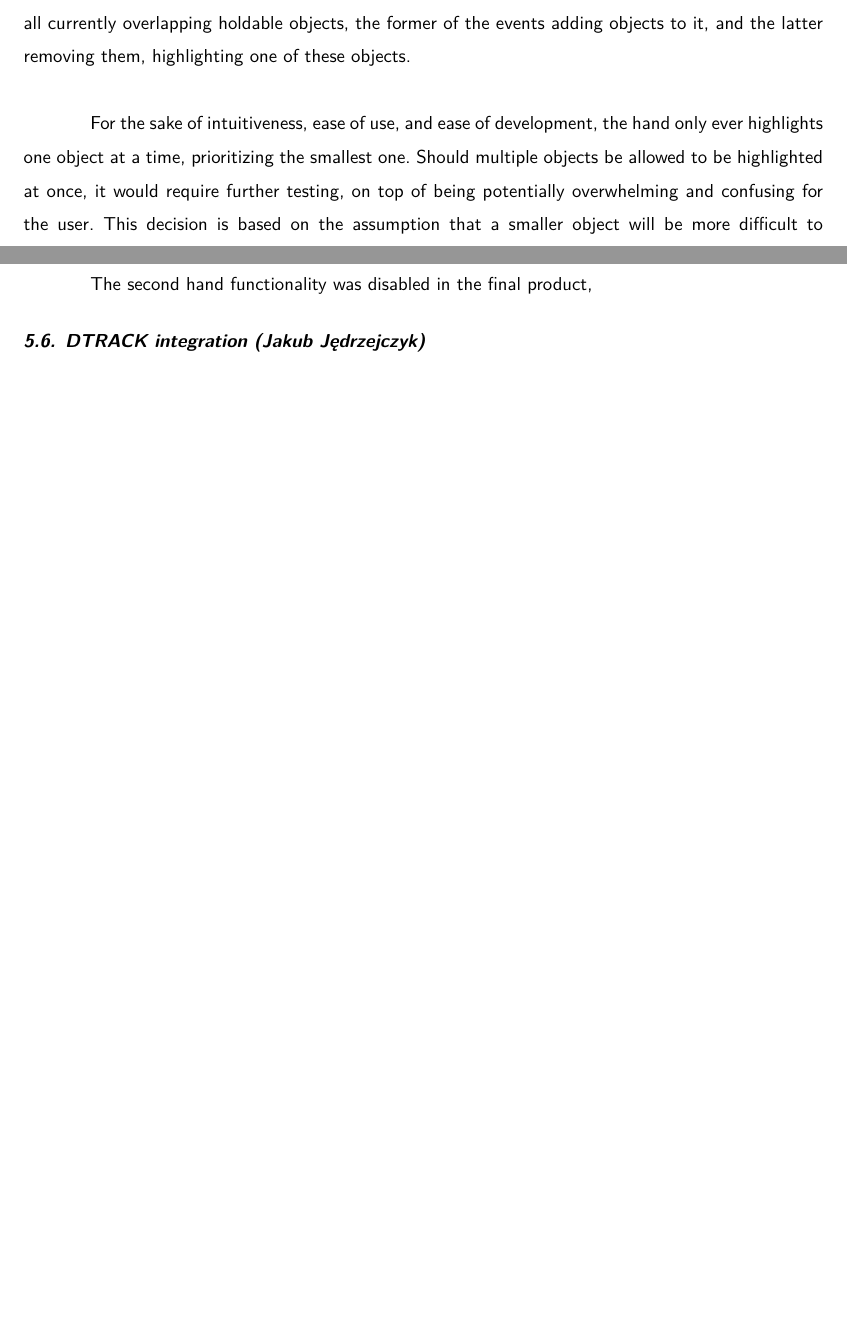
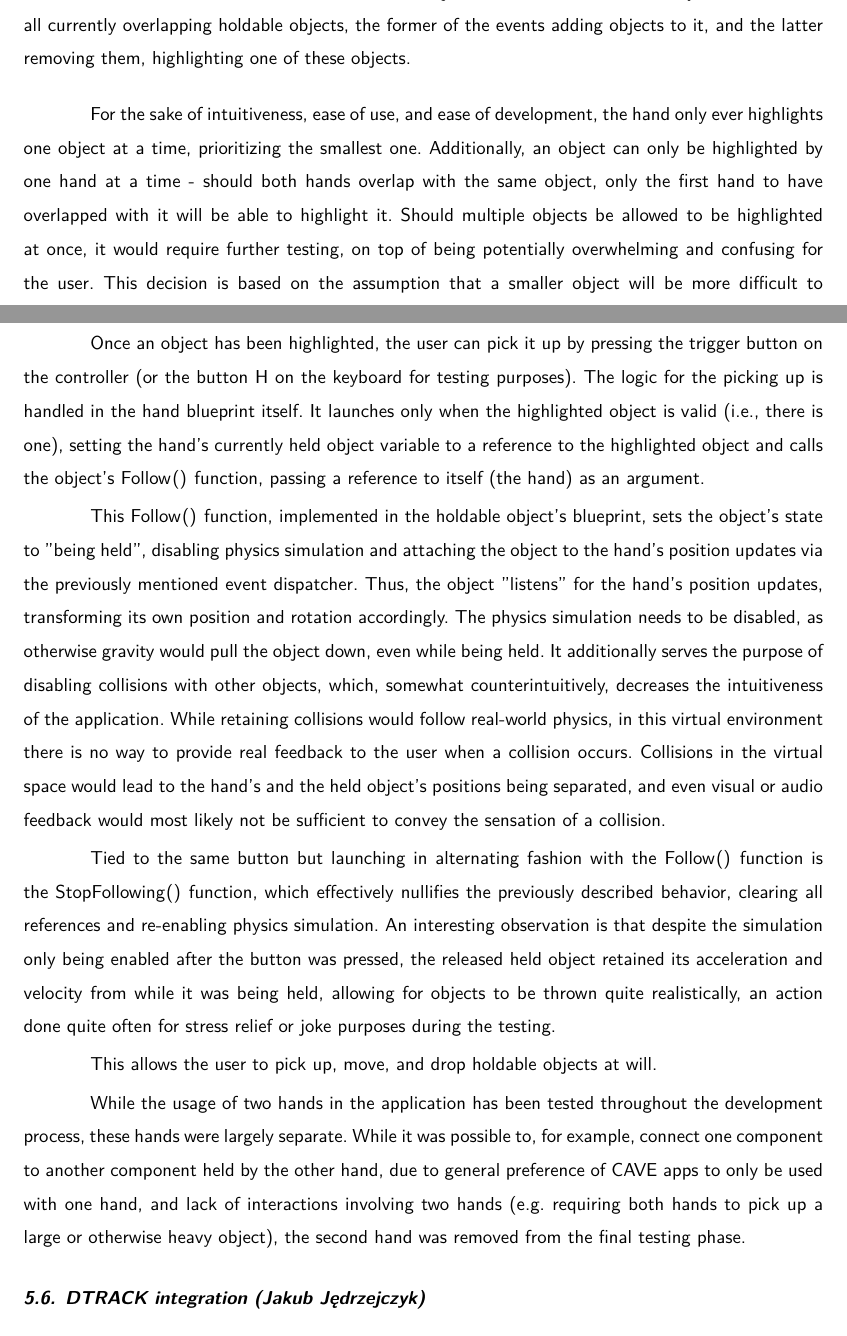
Before and after one commit to dopp1e/diploma, a LaTeX thesis (main.tex, which reads Chapters/ImplementationSubchapters/ObjectHolding.tex): two parts of pages 43 and 45 of 55 before the commit and two parts of pages 43 and 45 of 56 after it, joined at a grey line, cut so that both start at the same text, the shorter picture padded with empty space. Compiled offline with LuaLaTeX.

Commit message:
feat: finish object holding

```diff
--- a/Chapters/ImplementationSubchapters/ObjectHolding.tex
+++ b/Chapters/ImplementationSubchapters/ObjectHolding.tex
@@ -34,6 +34,7 @@ The hand most notably makes use of the \lstinline[language=C]|OnActorBeginOverla
 The hand includes an array of references to all currently overlapping holdable objects, the former of the events adding objects to it, and the latter removing them, highlighting one of these objects.
 
 For the sake of intuitiveness, ease of use, and ease of development, the hand only ever highlights one object at a time, prioritizing the smallest one.
+Additionally, an object can only be highlighted by one hand at a time - should both hands overlap with the same object, only the first hand to have overlapped with it will be able to highlight it.
 Should multiple objects be allowed to be highlighted at once, it would require further testing, on top of being potentially overwhelming and confusing for the user.
 This decision is based on the assumption that a smaller object will be more difficult to pick, particularly in a tight environment, which is often encountered when building a PC due to the components' sizes.
 Should the user instead mean to pick up a larger object, it should be relatively easy to find a spot where it is not overlapping with any smaller objects.
@@ -76,4 +77,21 @@ To combat this issue, after being converted to quaternions, the two quaternions
 As multiplication of quaternions is not commutative \cite{kuipers1999quaternions}, it's important to note which quaternion is conjugated.
 With quaternion multiplication being equal to the composition of rotations \cite{kuipers1999quaternions}, and the latter of the two angles being inverted, the resulting quaternion effectively represents the difference between the two rotations, at which point it is converted back to Euler angles to be stored and used again in the next cycle.
 
-The second hand functionality was disabled in the final product,
+Once an object has been highlighted, the user can pick it up by pressing the trigger button on the controller (or the button H on the keyboard for testing purposes).
+The logic for the picking up is handled in the hand blueprint itself.
+It launches only when the highlighted object is valid (i.e., there is one), setting the hand's currently held object variable to a reference to the highlighted object and calls the object's \lstinline[language=C]|Follow()| function, passing a reference to itself (the hand) as an argument.
+
+This \lstinline[language=C]|Follow()| function, implemented in the holdable object's blueprint, sets the object's state to "being held", disabling physics simulation and attaching the object to the hand's position updates via the previously mentioned event dispatcher.
+Thus, the object "listens" for the hand's position updates, transforming its own position and rotation accordingly.
+The physics simulation needs to be disabled, as otherwise gravity would pull the object down, even while being held.
+It additionally serves the purpose of disabling collisions with other objects, which, somewhat counterintuitively, decreases the intuitiveness of the application.
+While retaining collisions would follow real-world physics, in this virtual environment there is no way to provide real feedback to the user when a collision occurs.
+Collisions in the virtual space would lead to the hand's and the held object's positions being separated, and even visual or audio feedback would most likely not be sufficient to convey the sensation of a collision.
+
+Tied to the same button but launching in alternating fashion with the \lstinline[language=C]|Follow()| function is the \lstinline[language=C]|StopFollowing()| function, which effectively nullifies the previously described behavior, clearing all references and re-enabling physics simulation.
+An interesting observation is that despite the simulation only being enabled after the button was pressed, the released held object retained its acceleration and velocity from while it was being held, allowing for objects to be thrown quite realistically, an action done quite often for stress relief or joke purposes during the testing.
+
+This allows the user to pick up, move, and drop holdable objects at will.
+
+While the usage of two hands in the application has been tested throughout the development process, these hands were largely separate.
+While it was possible to, for example, connect one component to another component held by the other hand, due to general preference of CAVE apps to only be used with one hand, and lack of interactions involving two hands (e.g. requiring both hands to pick up a large or otherwise heavy object), the second hand was removed from the final testing phase.
```
